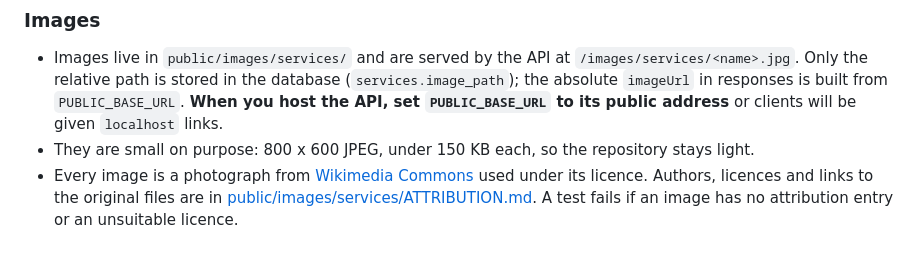
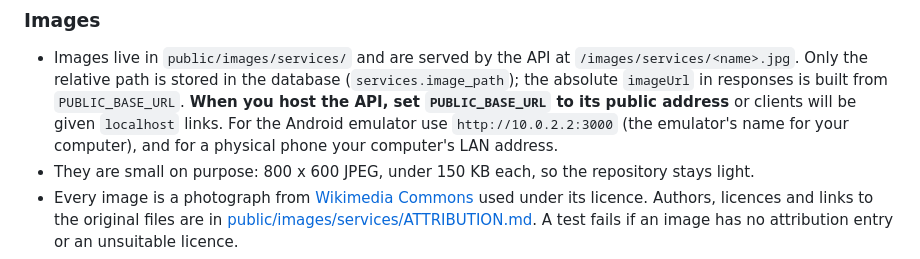
Before and after one commit to shufanshahi/servora, a Markdown page: backend/README.md, the part around the change. Drawn GitHub-style.

```diff
--- a/backend/README.md
+++ b/backend/README.md
@@ -162,7 +162,8 @@ there, but the demo user is skipped unless you set `SEED_ALLOW_PRODUCTION=true`.
   `/images/services/<name>.jpg`. Only the relative path is stored in the database
   (`services.image_path`); the absolute `imageUrl` in responses is built from `PUBLIC_BASE_URL`.
   **When you host the API, set `PUBLIC_BASE_URL` to its public address** or clients will be given
-  `localhost` links.
+  `localhost` links. For the Android emulator use `http://10.0.2.2:3000` (the emulator's name for
+  your computer), and for a physical phone your computer's LAN address.
 - They are small on purpose: 800 x 600 JPEG, under 150 KB each, so the repository stays light.
 - Every image is a photograph from [Wikimedia Commons](https://commons.wikimedia.org/) used under
   its licence. Authors, licences and links to the original files are in
```
Also changed, not shown: frontend/README.md (+54 -0 lines), frontend/docs/screenshots/category.jpg (added), frontend/docs/screenshots/detail.jpg (added), frontend/docs/screenshots/home.jpg (added), frontend/docs/screenshots/search.jpg (added), 1 other file.
